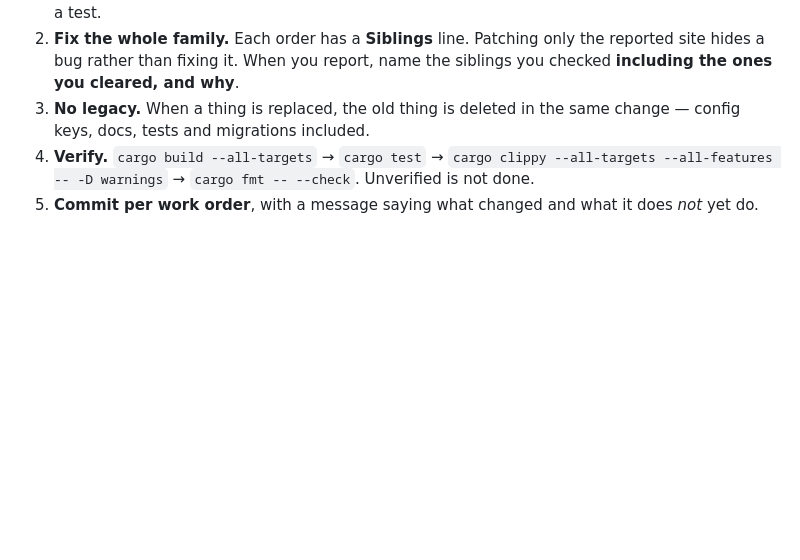
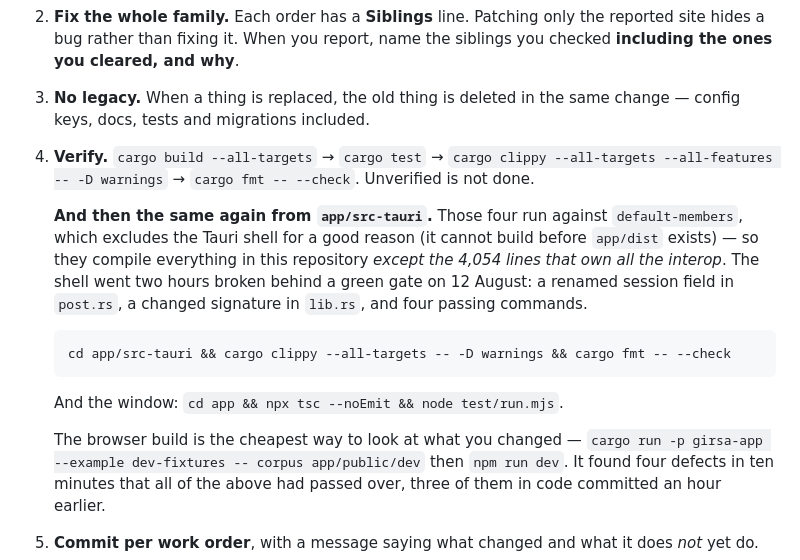
Before and after one commit to SYKhayyat/girsa, a Markdown page: BUILDER.md, the part around the change. GitHub-like rendering; blank space fills up the shorter version.

````diff
--- a/BUILDER.md
+++ b/BUILDER.md
@@ -31,6 +31,24 @@ silently corrupt ten thousand commentary links is the actual project.
 4. **Verify.** `cargo build --all-targets` → `cargo test` → `cargo clippy
    --all-targets --all-features -- -D warnings` → `cargo fmt -- --check`.
    Unverified is not done.
+
+   **And then the same again from `app/src-tauri`.** Those four run against
+   `default-members`, which excludes the Tauri shell for a good reason (it cannot
+   build before `app/dist` exists) — so they compile everything in this
+   repository *except the 4,054 lines that own all the interop*. The shell went
+   two hours broken behind a green gate on 12 August: a renamed session field in
+   `post.rs`, a changed signature in `lib.rs`, and four passing commands.
+
+   ```sh
+   cd app/src-tauri && cargo clippy --all-targets -- -D warnings && cargo fmt -- --check
+   ```
+
+   And the window: `cd app && npx tsc --noEmit && node test/run.mjs`.
+
+   The browser build is the cheapest way to look at what you changed —
+   `cargo run -p girsa-app --example dev-fixtures -- corpus app/public/dev` then
+   `npm run dev`. It found four defects in ten minutes that all of the above had
+   passed over, three of them in code committed an hour earlier.
 5. **Commit per work order**, with a message saying what changed and what it does
    *not* yet do.
 6. **Never guess at a citation, a link, or a ref.** Ambiguity is surfaced to the
````
Also changed, not shown: docs/the-five-minute-report.md (+65 -12 lines).
